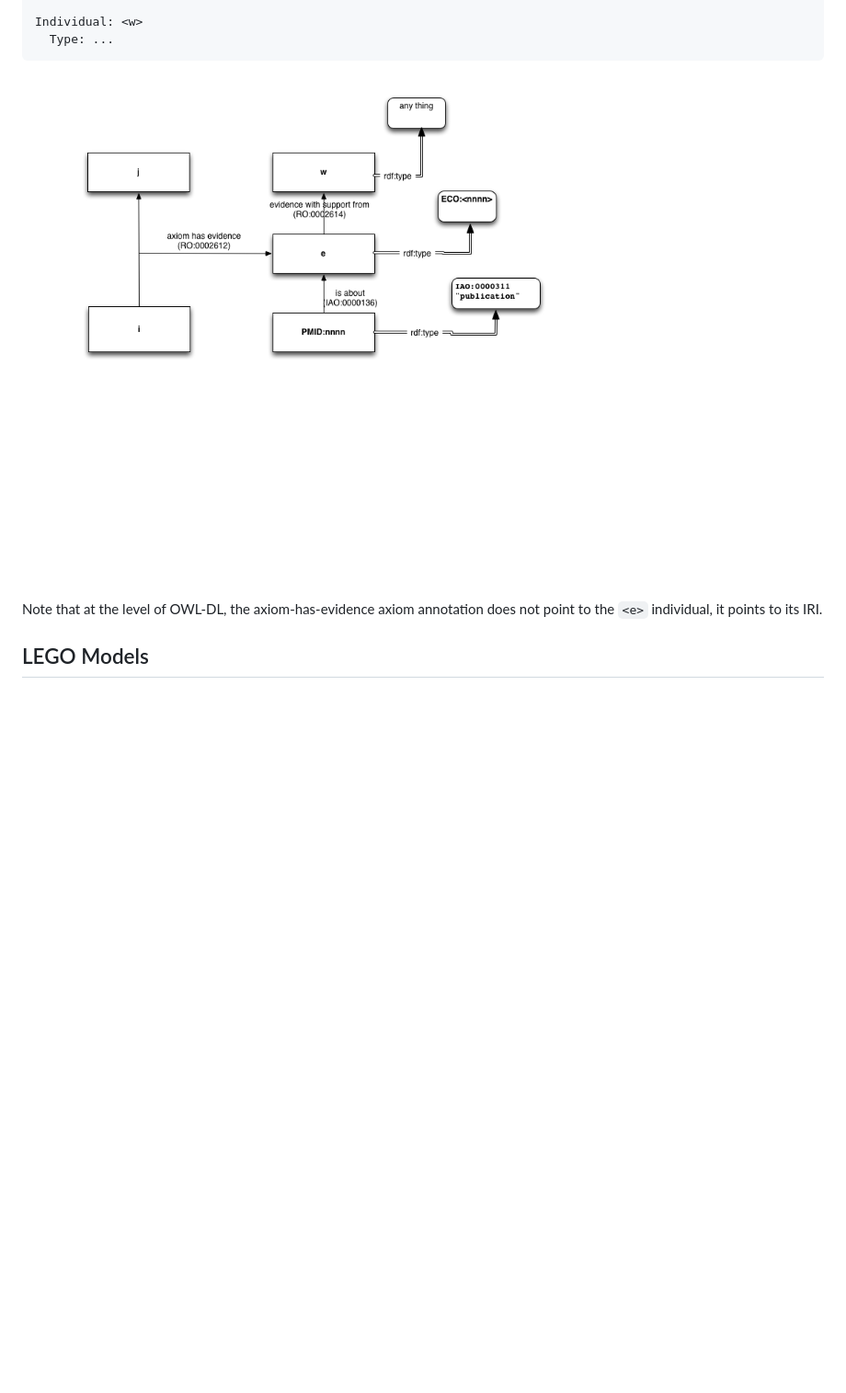
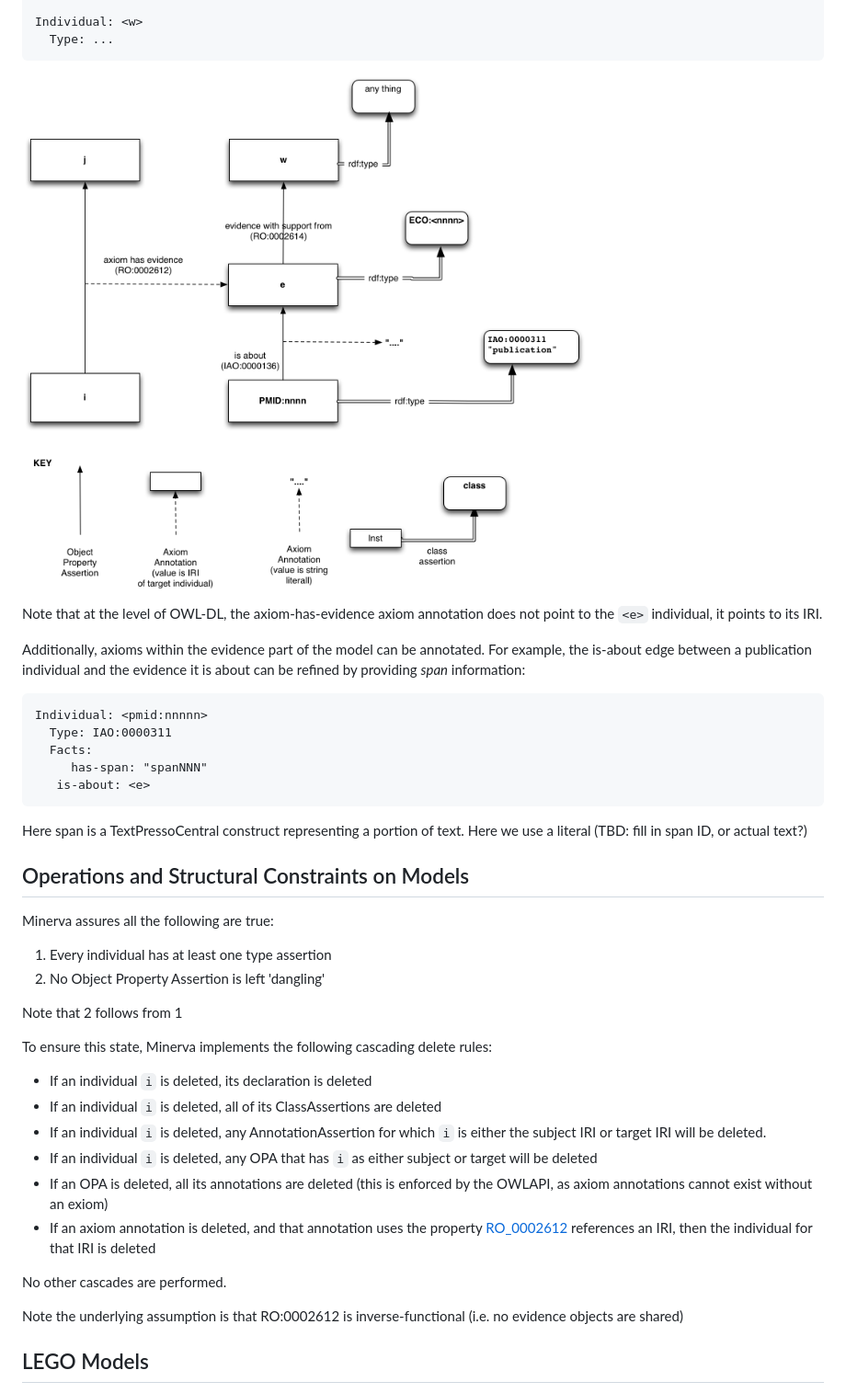
Before and after one commit to geneontology/minerva, a Markdown page: specs/owl-model.md, the part around the change. Shown at 92% size. Rendered like a GitHub page; pictures changed too: specs/evidence-model.png; blank space fills up the shorter version.

Commit message:
updated diagram to reflect the decision to model spans as axiom annotations. Updated docs to include cascade rules

````diff
--- a/specs/owl-model.md
+++ b/specs/owl-model.md
@@ -126,6 +126,44 @@ Note that at the level of OWL-DL, the axiom-has-evidence axiom
 annotation does not point to the `<e>` individual, it points to its
 IRI.
 
+Additionally, axioms within the evidence part of the model can be
+annotated. For example, the is-about edge between a publication
+individual and the evidence it is about can be refined by providing
+*span* information:
+
+```
+Individual: <pmid:nnnnn>
+  Type: IAO:0000311
+  Facts:
+     has-span: "spanNNN"
+   is-about: <e>
+```
+
+Here span is a TextPressoCentral construct representing a portion of
+text. Here we use a literal (TBD: fill in span ID, or actual text?)
+
+## Operations and Structural Constraints on Models
+
+Minerva assures all the following are true:
+
+ 1. Every individual has at least one type assertion
+ 2. No Object Property Assertion is left 'dangling'
+
+Note that 2 follows from 1
+
+To ensure this state, Minerva implements the following cascading delete rules:
+
+ * If an individual `i` is deleted, its declaration is deleted
+ * If an individual `i` is deleted, all of its ClassAssertions are deleted
+ * If an individual `i` is deleted, any AnnotationAssertion for which `i` is either the subject IRI or target IRI will be deleted.
+ * If an individual `i` is deleted, any OPA that has `i` as either subject or target will be deleted
+ * If an OPA is deleted, all its annotations are deleted (this is enforced by the OWLAPI, as axiom annotations cannot exist without an exiom)
+ * If an axiom annotation is deleted, and that annotation uses the property [RO_0002612](http://purl.obolibrary.org/obo/RO_0002612) references an IRI, then the individual for that IRI is deleted
+
+No other cascades are performed.
+
+Note the underlying assumption is that RO:0002612 is inverse-functional (i.e. no evidence objects are shared)
+
 ## LEGO Models
 
 A LEGO Model (LM) is a NM that consists of at least one individual
````
Also changed, not shown: 1 other file.
